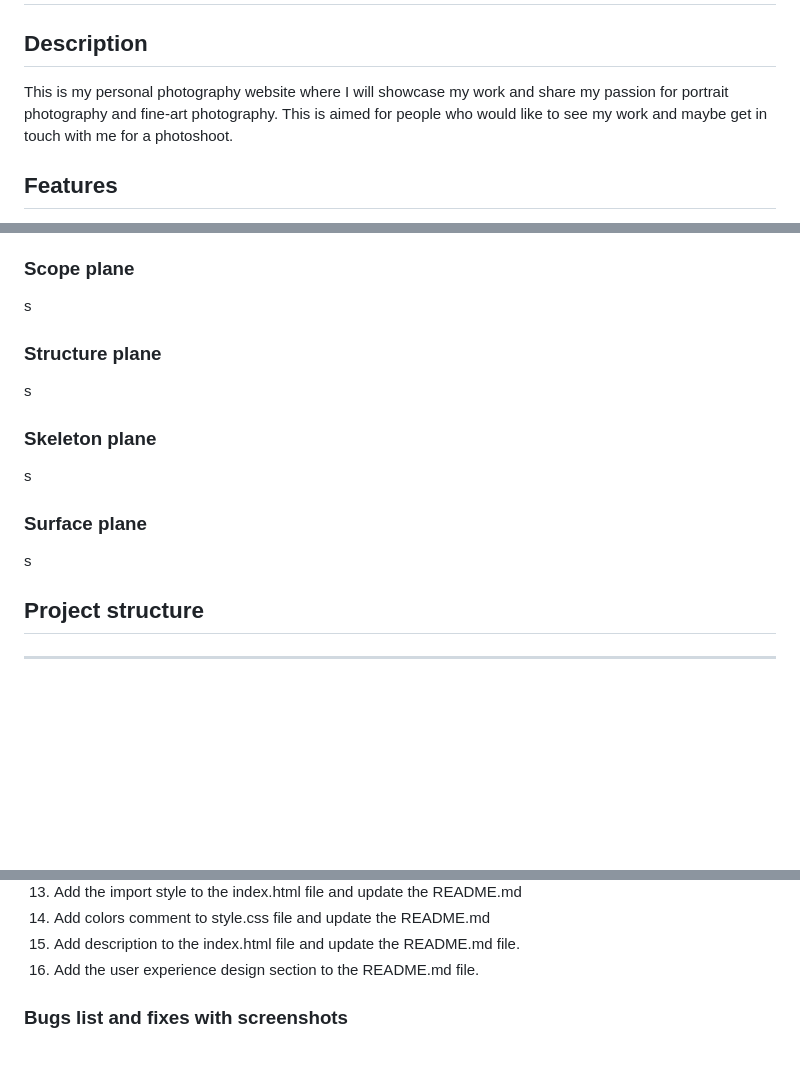
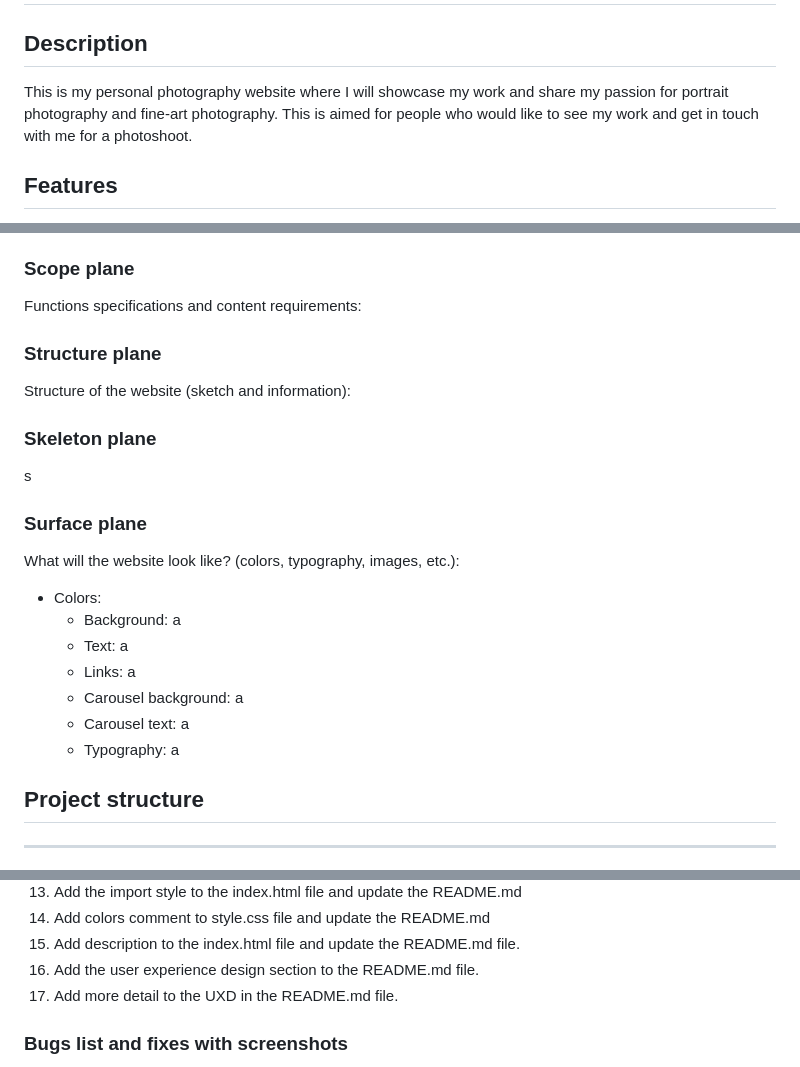
Before and after one commit to nicolasvalloriuk/siryuusphotography, a Markdown page: README.md, 3 parts joined by grey strips. GitHub-like rendering; blank space fills up the shorter version.

Commit message:
Add more detail to the UXD in the README.md file.

```diff
--- a/README.md
+++ b/README.md
@@ -2,7 +2,7 @@
 
 ## Description
 
-This is my personal photography website where I will showcase my work and share my passion for portrait photography and fine-art photography. This is aimed for people who would like to see my work and maybe get in touch with me for a photoshoot.
+This is my personal photography website where I will showcase my work and share my passion for portrait photography and fine-art photography. This is aimed for people who would like to see my work and get in touch with me for a photoshoot.
 
 ## Features
 
@@ -34,11 +34,11 @@ The website is a Photography portfolio website, intender to attract new customer
 
 ### Scope plane
 
-s
+Functions specifications and content requirements:
 
 ### Structure plane
 
-s
+Structure of the website (sketch and information):
 
 ### Skeleton plane
 
@@ -46,7 +46,15 @@ s
 
 ### Surface plane
 
-s
+What will the website look like? (colors, typography, images, etc.):
+
+- Colors:
+  - Background: a
+  - Text: a
+  - Links: a
+  - Carousel background: a
+  - Carousel text: a
+  - Typography: a
 
 ## Project structure
 
@@ -103,6 +111,7 @@ This is a guide to know where i am at, and to track the commitments so i can hav
 14. Add colors comment to style.css file and update the README.md
 15. Add description to the index.html file and update the README.md file.
 16. Add the user experience design section to the README.md file.
+17. Add more detail to the UXD in the README.md file.
 
 ### Bugs list and fixes with screenshots
 
```
